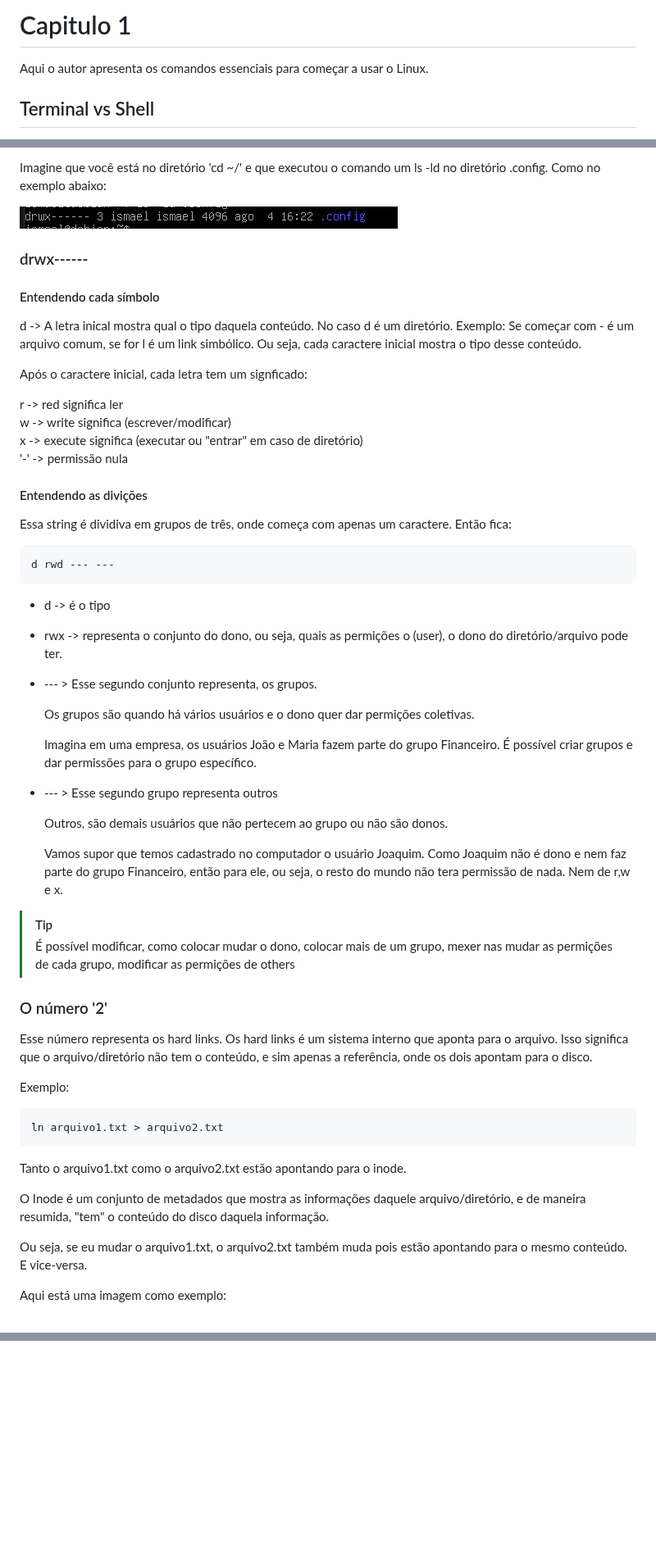
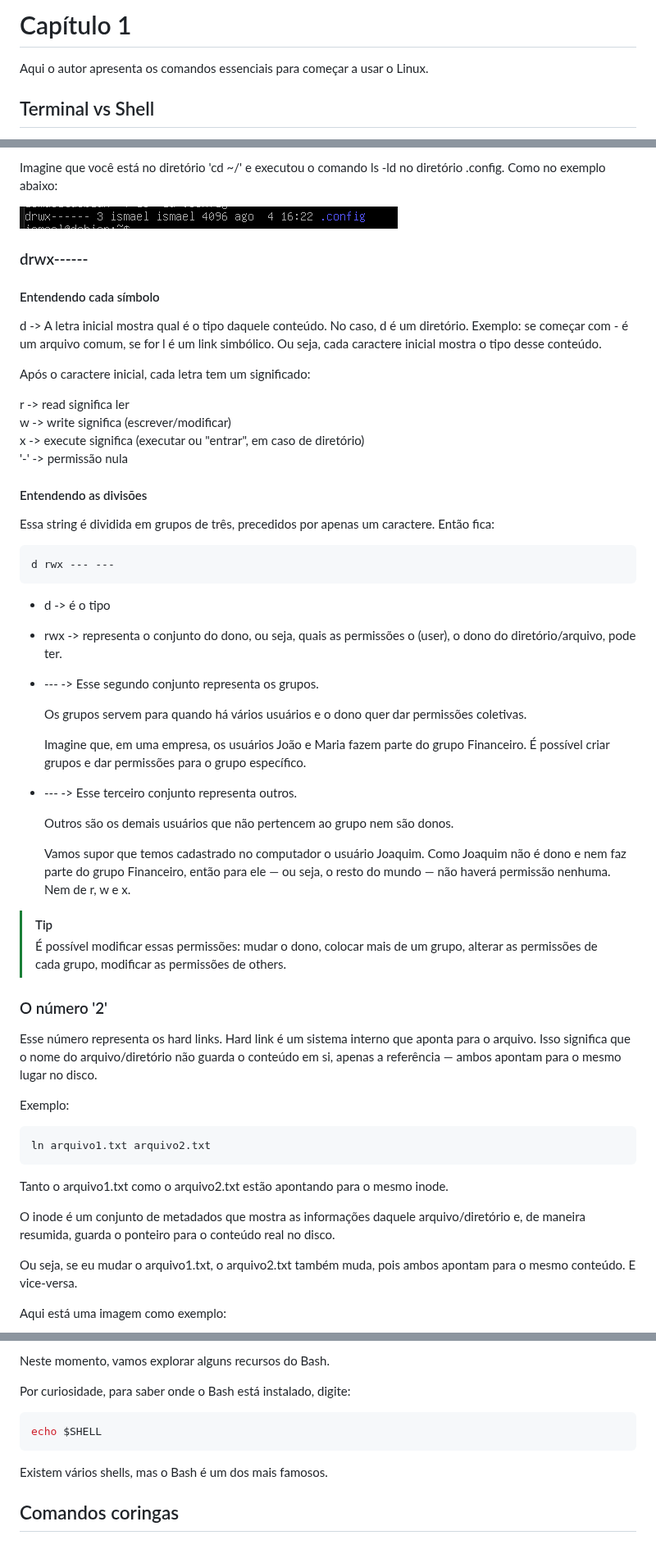
Before and after one commit to Cs-Brazil/Linux-Guia-Pratico-Comandos-Essenciais, a Markdown page: Modulo-01/README.md, 3 parts joined by grey strips. Shown at 82% size. Drawn GitHub-style; blank space fills up the shorter version.

````diff
--- a/Modulo-01/README.md
+++ b/Modulo-01/README.md
@@ -1,4 +1,4 @@
-# Capitulo 1
+# Capítulo 1
 
 Aqui o autor apresenta os comandos essenciais para começar a usar o Linux.
 
@@ -173,5 +171,5 @@ Como sabemos o comando ls ele lista tudo arquilo que está no diretório. Já a
 
-Imagine que você está no diretório 'cd ~/' e que executou o comando um ls -ld no diretório .config. Como no exemplo abaixo:
+Imagine que você está no diretório 'cd ~/' e executou o comando ls -ld no diretório .config. Como no exemplo abaixo:
 
 ![img-comando-ls-ld](assets/debia-comando-ls.png)
 
@@ -179,58 +177,58 @@ Imagine que você está no diretório 'cd ~/' e que executou o comando um ls -ld
 
 #### Entendendo cada símbolo
 
-d -> A letra inical mostra qual o tipo daquela conteúdo. No caso d é um diretório. Exemplo: Se começar com - é um arquivo comum, se for l é um link simbólico. Ou seja, cada caractere inicial mostra o tipo desse conteúdo.
+d -> A letra inicial mostra qual é o tipo daquele conteúdo. No caso, d é um diretório. Exemplo: se começar com - é um arquivo comum, se for l é um link simbólico. Ou seja, cada caractere inicial mostra o tipo desse conteúdo.
 
-Após o caractere inicial, cada letra tem um signficado:
+Após o caractere inicial, cada letra tem um significado:
 
-r -> red significa ler <br>
+r -> read significa ler <br>
 w -> write significa (escrever/modificar) <br>
-x -> execute significa (executar ou "entrar" em caso de diretório)<br>
+x -> execute significa (executar ou "entrar", em caso de diretório)<br>
 '-' -> permissão nula
 
-#### Entendendo as divições
+#### Entendendo as divisões
 
-Essa string é dividiva em grupos de três, onde começa com apenas um caractere. Então fica:
+Essa string é dividida em grupos de três, precedidos por apenas um caractere. Então fica:
 
 ```sh
-d rwd --- ---
+d rwx --- ---
 ```
 
 * d -> é o tipo
 
-* rwx -> representa o conjunto do dono, ou seja, quais as permições o (user), o dono do diretório/arquivo pode ter.
+* rwx -> representa o conjunto do dono, ou seja, quais as permissões o (user), o dono do diretório/arquivo, pode ter.
 
-* --- > Esse segundo conjunto representa, os grupos.
+* --- -> Esse segundo conjunto representa os grupos.
 
-    Os grupos são quando há vários usuários e o dono quer dar permições coletivas.
+    Os grupos servem para quando há vários usuários e o dono quer dar permissões coletivas.
 
-    Imagina em uma empresa, os usuários João e Maria fazem parte do grupo Financeiro. É possível criar grupos e dar permissões para o grupo específico.
+    Imagine que, em uma empresa, os usuários João e Maria fazem parte do grupo Financeiro. É possível criar grupos e dar permissões para o grupo específico.
 
-* --- > Esse segundo grupo representa outros
+* --- -> Esse terceiro conjunto representa outros.
 
-    Outros, são demais usuários que não pertecem ao grupo ou não são donos.
+    Outros são os demais usuários que não pertencem ao grupo nem são donos.
 
-    Vamos supor que temos cadastrado no computador o usuário Joaquim. Como Joaquim não é dono e nem faz parte do grupo Financeiro, então para ele, ou seja, o resto do mundo não tera permissão de nada. Nem de r,w e x.
+    Vamos supor que temos cadastrado no computador o usuário Joaquim. Como Joaquim não é dono e nem faz parte do grupo Financeiro, então para ele — ou seja, o resto do mundo — não haverá permissão nenhuma. Nem de r, w e x.
 
 > [!TIP]
 >
-> É possível modificar, como colocar mudar o dono, colocar mais de um grupo, mexer nas mudar as permições de cada grupo, modificar as permições de others
+> É possível modificar essas permissões: mudar o dono, colocar mais de um grupo, alterar as permissões de cada grupo, modificar as permissões de others.
 
 ### O número '2'
 
-Esse número representa os hard links. Os hard links é um sistema interno que aponta para o arquivo. Isso significa que o arquivo/diretório não tem o conteúdo, e sim apenas a referência, onde os dois apontam para o disco.
+Esse número representa os hard links. Hard link é um sistema interno que aponta para o arquivo. Isso significa que o nome do arquivo/diretório não guarda o conteúdo em si, apenas a referência — ambos apontam para o mesmo lugar no disco.
 
 Exemplo:
 
 ```sh
-ln arquivo1.txt > arquivo2.txt
+ln arquivo1.txt arquivo2.txt
 ```
 
-Tanto o arquivo1.txt como o arquivo2.txt estão apontando para o inode.
+Tanto o arquivo1.txt como o arquivo2.txt estão apontando para o mesmo inode.
 
-O Inode é um conjunto de metadados que mostra as informações daquele arquivo/diretório, e de maneira resumida, "tem" o conteúdo do disco daquela informação.
+O inode é um conjunto de metadados que mostra as informações daquele arquivo/diretório e, de maneira resumida, guarda o ponteiro para o conteúdo real no disco.
 
-Ou seja, se eu mudar o  arquivo1.txt, o arquivo2.txt também muda pois estão apontando para o mesmo conteúdo. E vice-versa.
+Ou seja, se eu mudar o arquivo1.txt, o arquivo2.txt também muda, pois ambos apontam para o mesmo conteúdo. E vice-versa.
 
 Aqui está uma imagem como exemplo:
 
@@ -266,0 +308,11 @@ O número 4096 representa o tamanho daquele arquivo/diretório. Sua unidade de m
+Neste momento, vamos explorar alguns recursos do Bash.
+
+Por curiosidade, para saber onde o Bash está instalado, digite:
+
+```sh
+echo $SHELL
+```
+
+Existem vários shells, mas o Bash é um dos mais famosos.
+
+## Comandos coringas
````
Also changed, not shown: other parts of Modulo-01/README.md (+89 -48 lines), Modulo-01/assets/'.'e'..'hardlinks.png (added), Modulo-01/assets/.config.png (added), Modulo-01/assets/diretorio.png (added).
